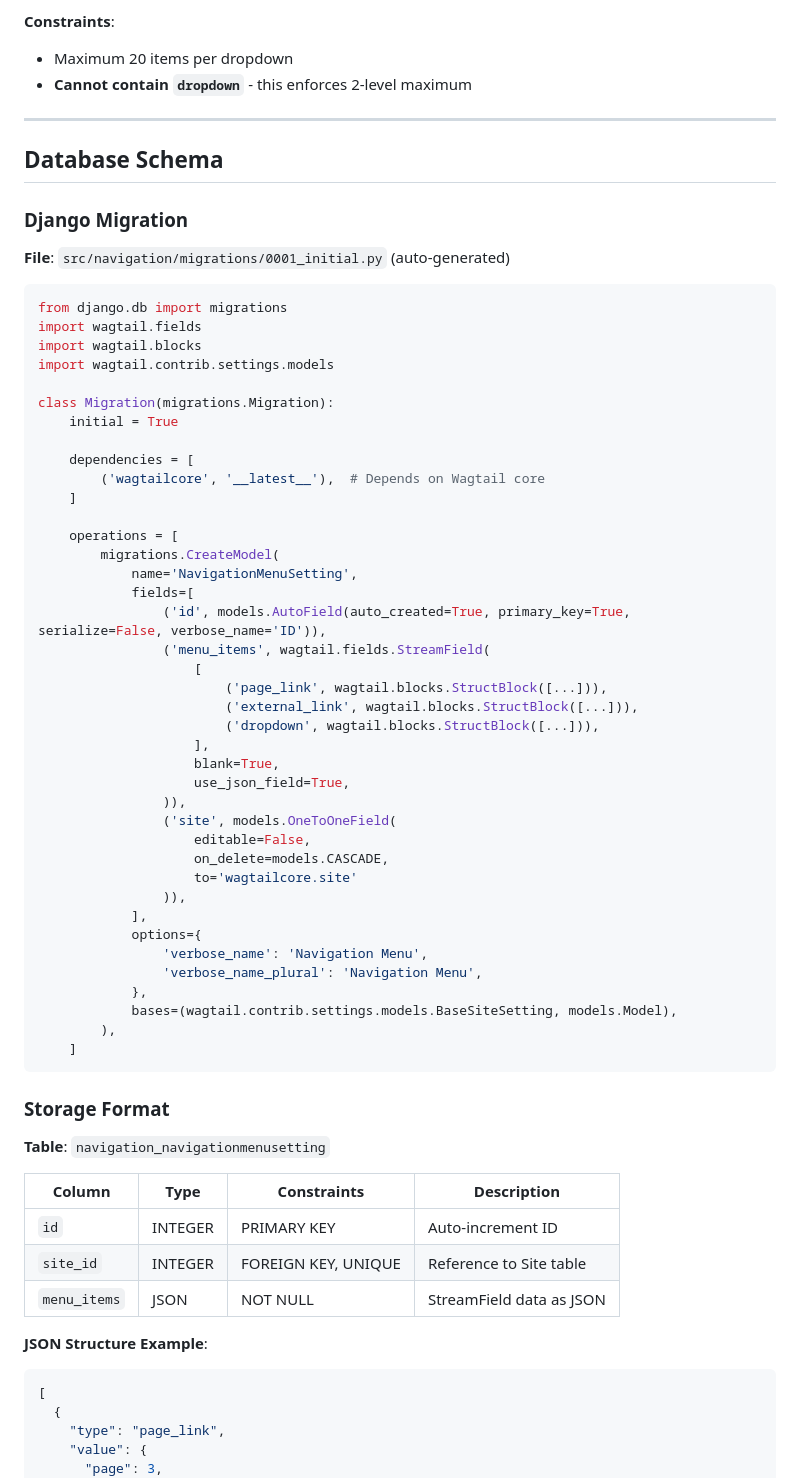
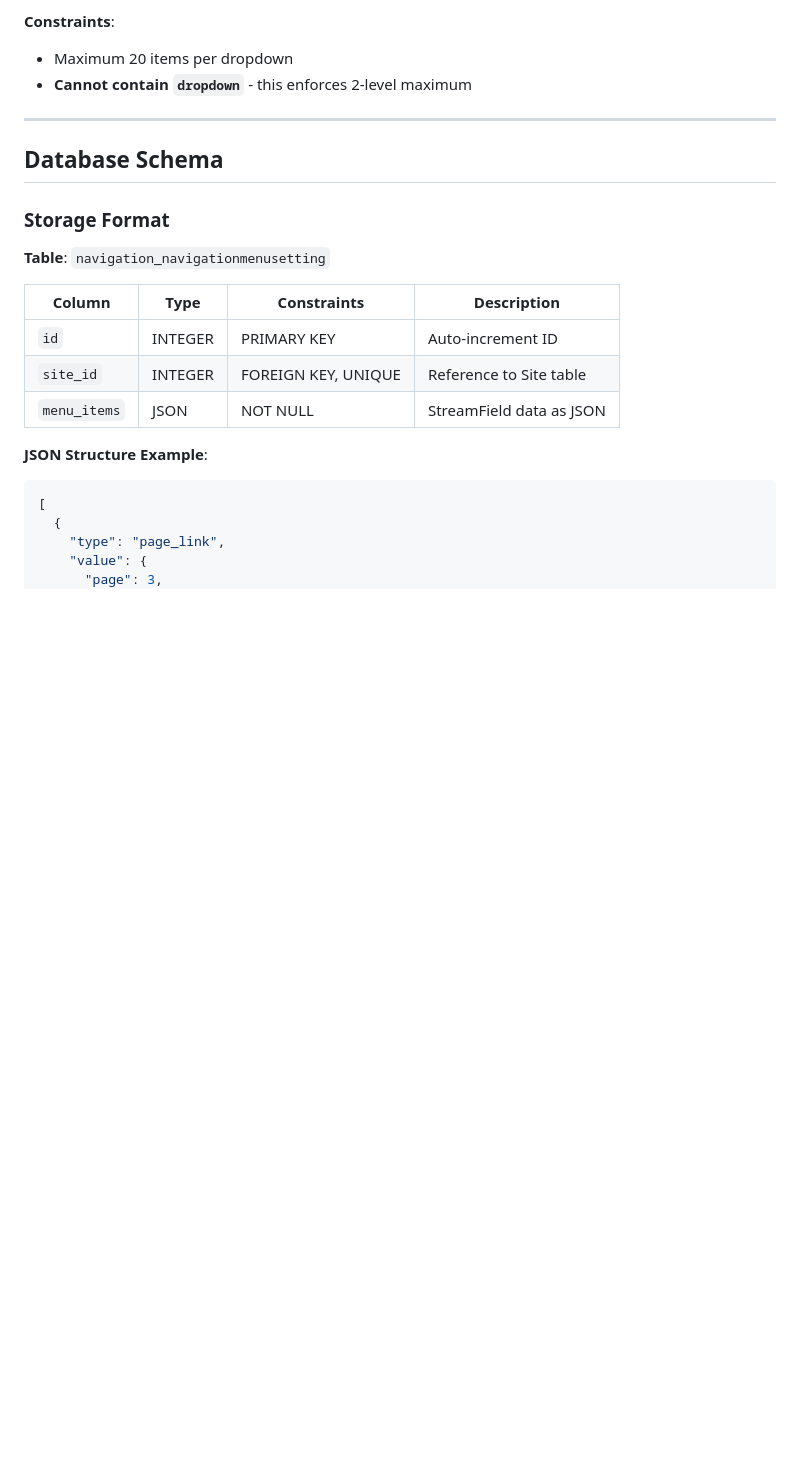
Before and after one commit to WesternFriend/QuakerCMS, a Markdown page: specs/002-nav-menu-system/data-model.md, the part around the change. Rendered like a GitHub page; blank space fills up the shorter version.

Commit message:
feat: Remove auto-generated Django migration section from data model documentation

````diff
--- a/specs/002-nav-menu-system/data-model.md
+++ b/specs/002-nav-menu-system/data-model.md
@@ -317,52 +317,6 @@ class MenuItemBlock(StreamBlock):
 
 ## Database Schema
 
-### Django Migration
-
-**File**: `src/navigation/migrations/0001_initial.py` (auto-generated)
-
-```python
-from django.db import migrations
-import wagtail.fields
-import wagtail.blocks
-import wagtail.contrib.settings.models
-
-class Migration(migrations.Migration):
-    initial = True
-
-    dependencies = [
-        ('wagtailcore', '__latest__'),  # Depends on Wagtail core
-    ]
-
-    operations = [
-        migrations.CreateModel(
-            name='NavigationMenuSetting',
-            fields=[
-                ('id', models.AutoField(auto_created=True, primary_key=True, serialize=False, verbose_name='ID')),
-                ('menu_items', wagtail.fields.StreamField(
-                    [
-                        ('page_link', wagtail.blocks.StructBlock([...])),
-                        ('external_link', wagtail.blocks.StructBlock([...])),
-                        ('dropdown', wagtail.blocks.StructBlock([...])),
-                    ],
-                    blank=True,
-                    use_json_field=True,
-                )),
-                ('site', models.OneToOneField(
-                    editable=False,
-                    on_delete=models.CASCADE,
-                    to='wagtailcore.site'
-                )),
-            ],
-            options={
-                'verbose_name': 'Navigation Menu',
-                'verbose_name_plural': 'Navigation Menu',
-            },
-            bases=(wagtail.contrib.settings.models.BaseSiteSetting, models.Model),
-        ),
-    ]
-```
-
 ### Storage Format
 
 **Table**: `navigation_navigationmenusetting`
````
